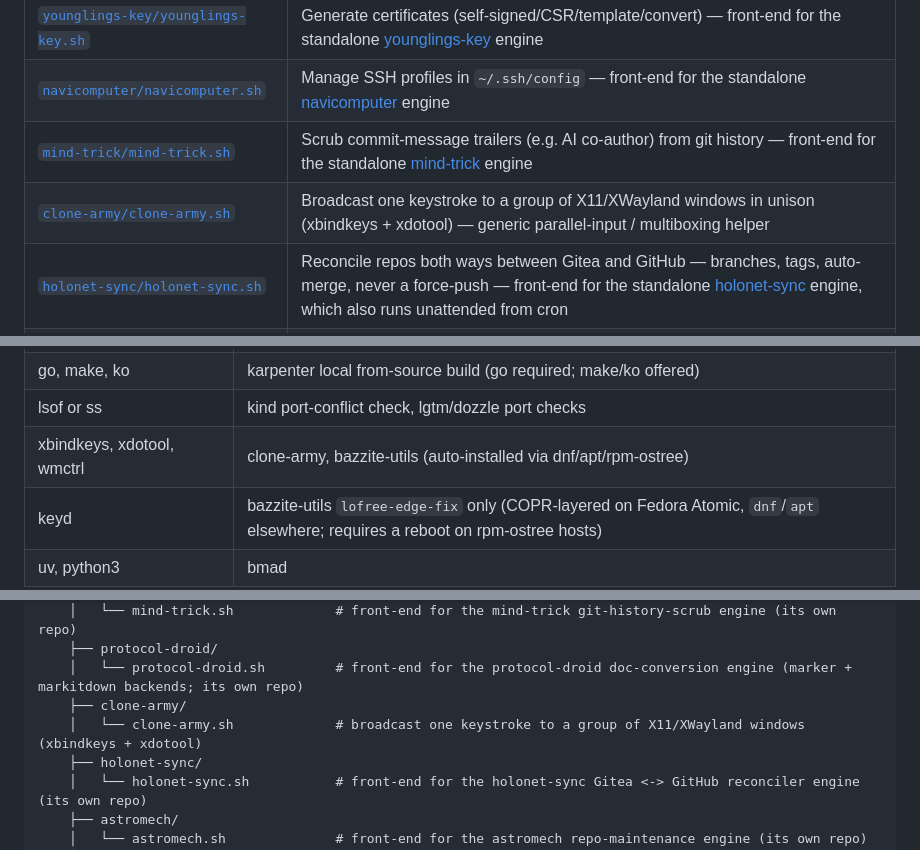
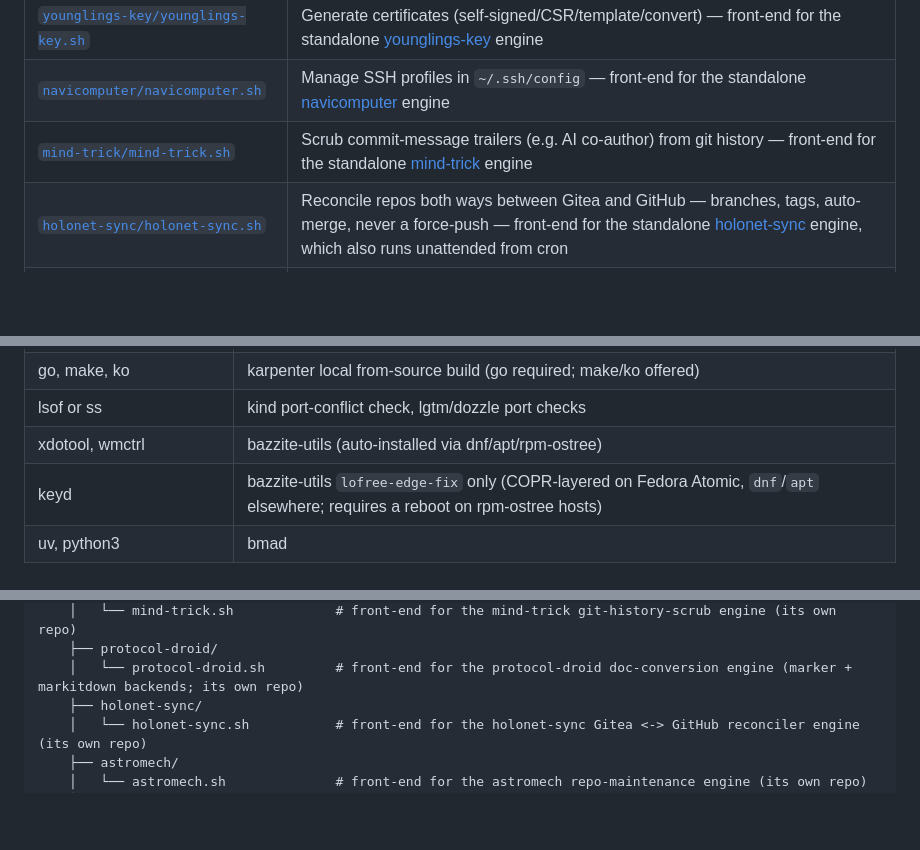
Before and after one commit to malahmen/scomp-link, a Markdown page: README.md, 3 parts joined by grey strips. Rendered like a GitHub page; blank space fills up the shorter version.

```diff
--- a/README.md
+++ b/README.md
@@ -98,7 +98,6 @@ All database scripts follow the same pattern: Docker, kind, or K8s target (picke
 | [`younglings-key/younglings-key.sh`](docs/scripts/younglings-key.md) | Generate certificates (self-signed/CSR/template/convert) — front-end for the standalone [younglings-key](https://github.com/malahmen/younglings-key) engine |
 | [`navicomputer/navicomputer.sh`](docs/scripts/navicomputer.md) | Manage SSH profiles in `~/.ssh/config` — front-end for the standalone [navicomputer](https://github.com/malahmen/navicomputer) engine |
 | [`mind-trick/mind-trick.sh`](docs/scripts/mind-trick.md) | Scrub commit-message trailers (e.g. AI co-author) from git history — front-end for the standalone [mind-trick](https://github.com/malahmen/mind-trick) engine |
-| [`clone-army/clone-army.sh`](docs/scripts/clone-army.md) | Broadcast one keystroke to a group of X11/XWayland windows in unison (xbindkeys + xdotool) — generic parallel-input / multiboxing helper |
 | [`holonet-sync/holonet-sync.sh`](docs/scripts/holonet-sync.md) | Reconcile repos both ways between Gitea and GitHub — branches, tags, auto-merge, never a force-push — front-end for the standalone [holonet-sync](https://github.com/malahmen/holonet-sync) engine, which also runs unattended from cron |
 | [`astromech/astromech.sh`](docs/scripts/astromech.md) | Keep every git repo under your folders on a fresh main/master — commits feature-branch work, stashes changes on main, `pull --rebase`, never pushes — front-end for the standalone [astromech](https://github.com/malahmen/astromech) engine, which also runs from cron |
 
@@ -159,7 +158,7 @@ The setup script will:
 | psql, mysql/mariadb, mongosh | DB connect on the K8s target (prompted at runtime)   |
 | go, make, ko                | karpenter local from-source build (go required; make/ko offered) |
 | lsof or ss                  | kind port-conflict check, lgtm/dozzle port checks     |
-| xbindkeys, xdotool, wmctrl  | clone-army, bazzite-utils (auto-installed via dnf/apt/rpm-ostree) |
+| xdotool, wmctrl             | bazzite-utils (auto-installed via dnf/apt/rpm-ostree)  |
 | keyd                        | bazzite-utils `lofree-edge-fix` only (COPR-layered on Fedora Atomic, `dnf`/`apt` elsewhere; requires a reboot on rpm-ostree hosts) |
 | uv, python3                 | bmad                                                  |
 | flatpak, Xvfb, systemd      | lmstudio (Linux only)                                 |
@@ -437,8 +436,6 @@ scomp-link/
     │   └── mind-trick.sh             # front-end for the mind-trick git-history-scrub engine (its own repo)
     ├── protocol-droid/
     │   └── protocol-droid.sh         # front-end for the protocol-droid doc-conversion engine (marker + markitdown backends; its own repo)
-    ├── clone-army/
-    │   └── clone-army.sh             # broadcast one keystroke to a group of X11/XWayland windows (xbindkeys + xdotool)
     ├── holonet-sync/
     │   └── holonet-sync.sh           # front-end for the holonet-sync Gitea <-> GitHub reconciler engine (its own repo)
     ├── astromech/
```
Also changed, not shown: docs/scripts/clone-army.md (deleted, +0 -83 lines), docs/scripts/wow-dark-portal.md (+1 -1 lines).
